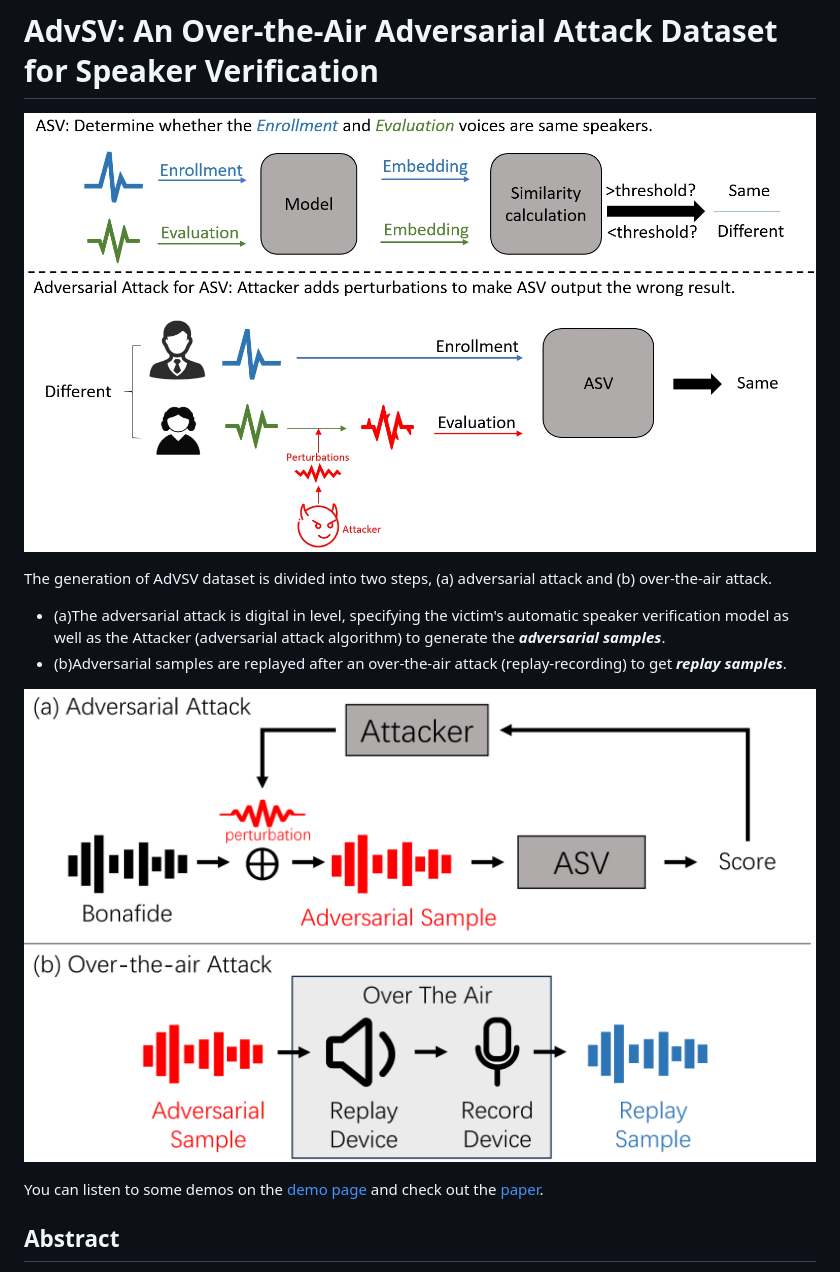
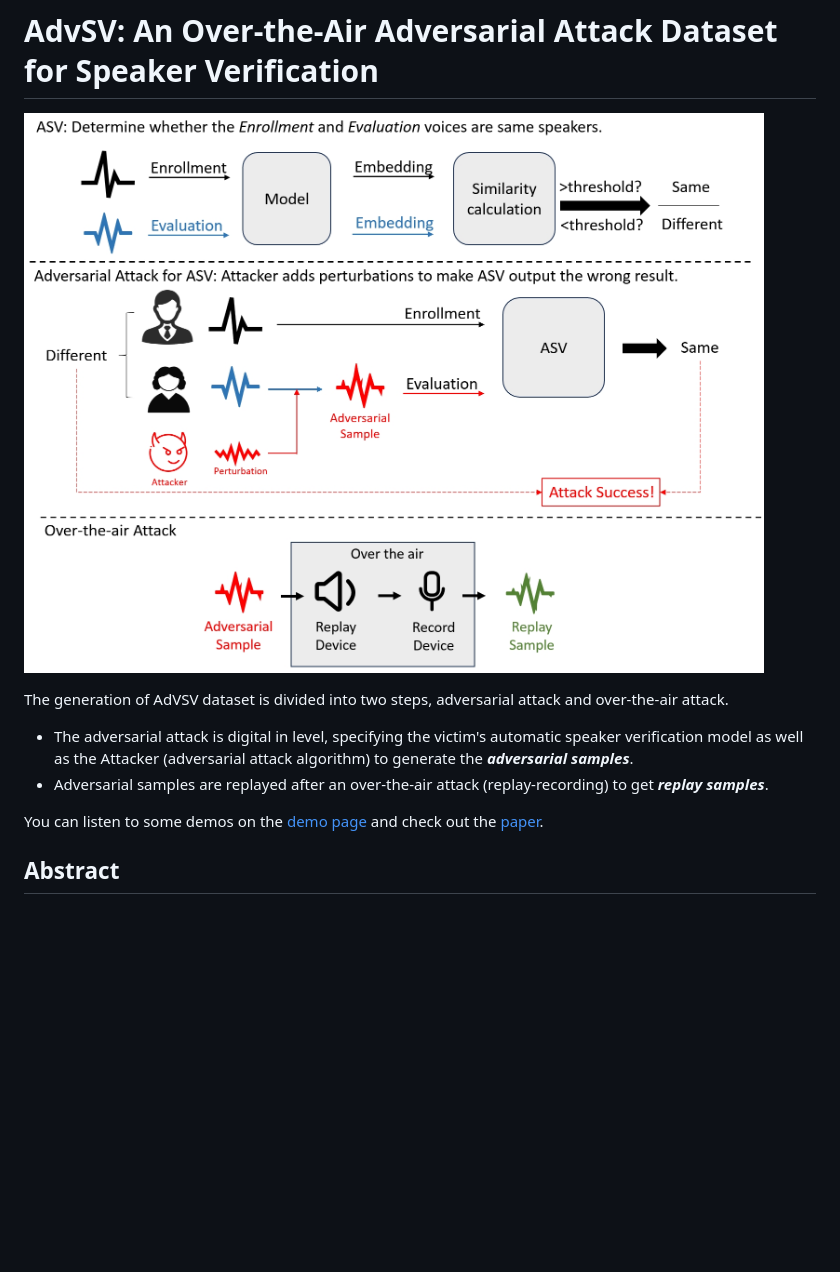
Before and after one commit to AdvSV/AdvSV.github.io, a Markdown page: README.md, the part around the change. Rendered like a GitHub page; pictures changed too: pics/ASV_Adv.png; blank space fills up the shorter version.

```diff
--- a/README.md
+++ b/README.md
@@ -2,13 +2,12 @@
 
 ![overtheair](pics/ASV_Adv.png)
 
-The generation of AdVSV dataset is divided into two steps, (a) adversarial attack and (b) over-the-air attack.
+The generation of AdVSV dataset is divided into two steps, adversarial attack and over-the-air attack.
 
-* (a)The adversarial attack is digital in level, specifying the victim's automatic speaker verification model as well as the Attacker (adversarial attack algorithm) to generate the
+* The adversarial attack is digital in level, specifying the victim's automatic speaker verification model as well as the Attacker (adversarial attack algorithm) to generate the
   _**adversarial samples**_.
-* (b)Adversarial samples are replayed after an over-the-air attack (replay-recording) to get **_replay samples_**.
+* Adversarial samples are replayed after an over-the-air attack (replay-recording) to get **_replay samples_**.
 
-![overtheair](pics/overtheari.png)
 
 You can listen to some demos on the [demo page](https://advsv.github.io/) and check out the [paper](https://arxiv.org/abs/2310.05369).
 
```
